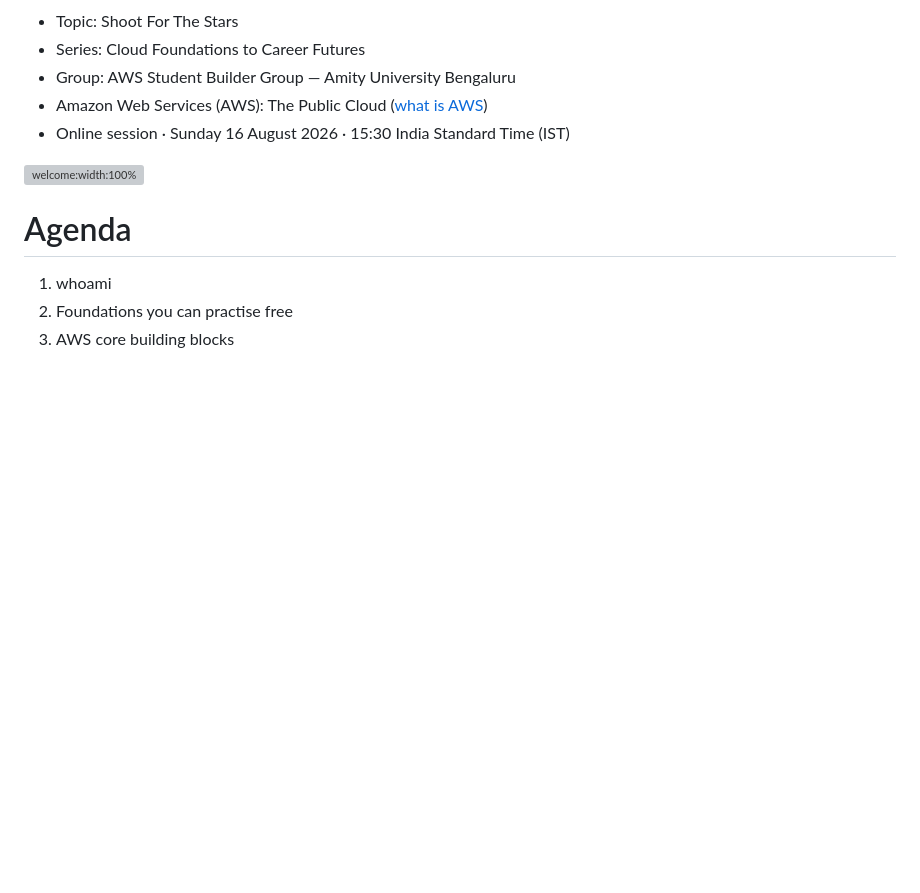
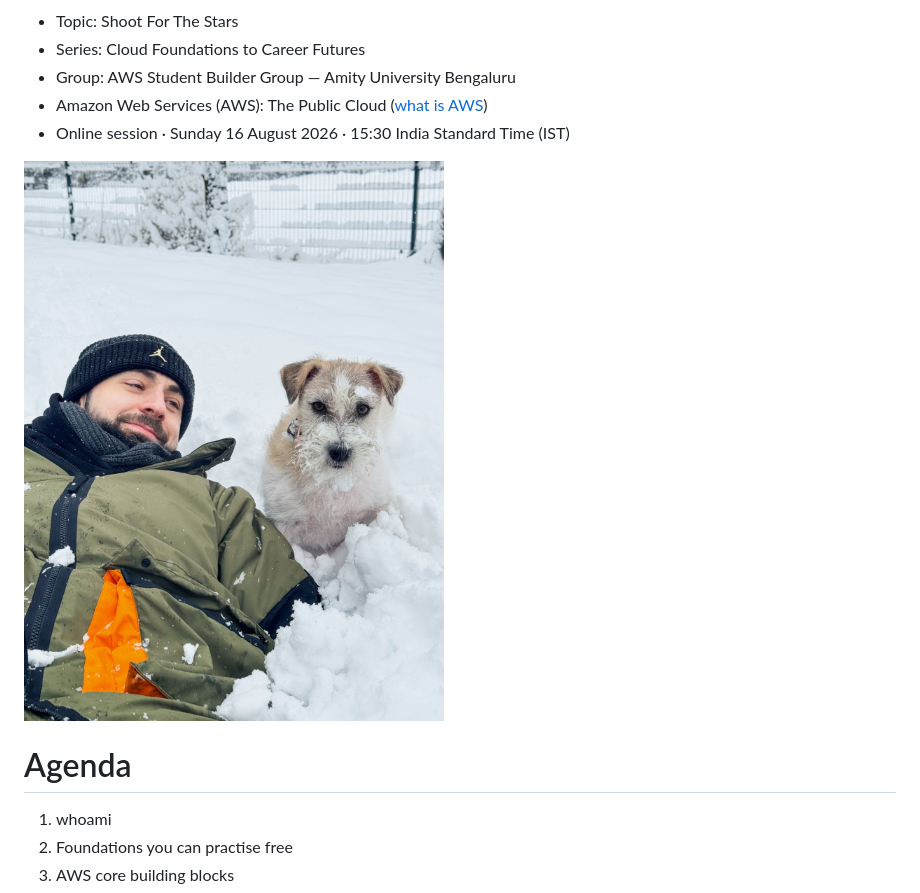
Before and after one commit to rafalkrol-xyz/aws-student-builder-group-aub-20260816-shoot-for-the-stars, a Markdown page: presentation/shoot-for-the-stars.md, the part around the change. GitHub-like rendering; pictures changed too: images/welcome.jpeg (added); blank space fills up the shorter version; grey boxes are pictures that could not be loaded.

Commit message:
Add the images

```diff
--- a/presentation/shoot-for-the-stars.md
+++ b/presentation/shoot-for-the-stars.md
@@ -19,7 +19,7 @@ Welcome
 - Amazon Web Services (AWS): The Public Cloud ([what is AWS](https://aws.amazon.com/what-is-aws/))
 - Online session · Sunday 16 August 2026 · 15:30 India Standard Time (IST)
 
-![welcome:width:100%](../images/welcome.png)
+![welcome:width:100%](../images/welcome.jpeg)
 
 <!-- end_slide -->
 
```
Also changed, not shown: images/flight_attendant.jpeg (added), images/spa_airbus_a320.jpeg (added).
